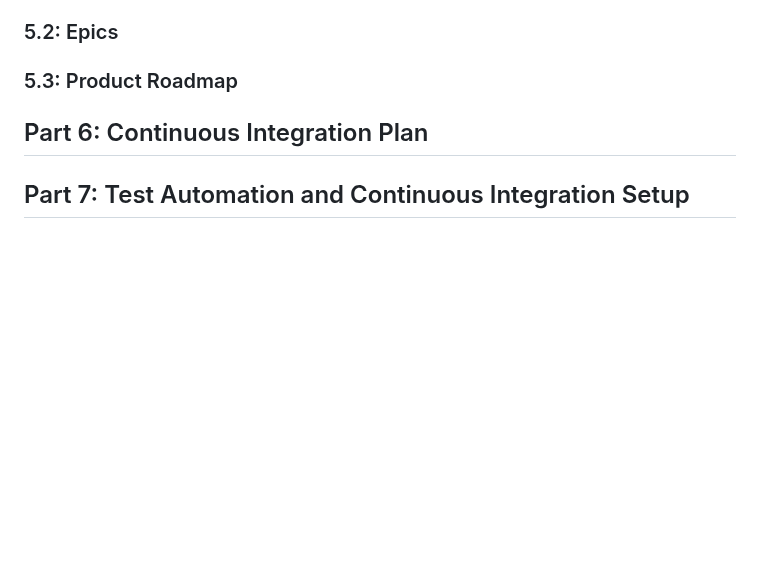
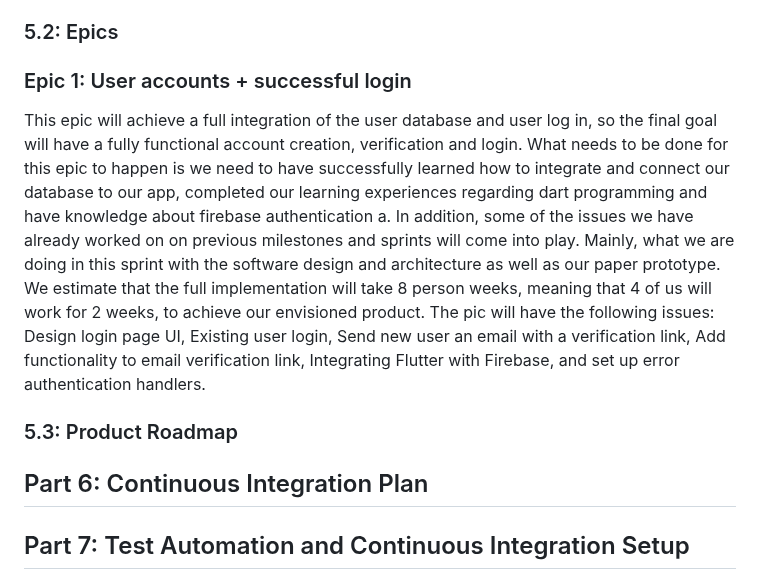
Before and after one commit to deplatt/GrinNet, a Markdown page: Written_Reports/Sprint_2/s2-journal.md, the part around the change. Drawn GitHub-style; blank space fills up the shorter version.

```diff
--- a/Written_Reports/Sprint_2/s2-journal.md
+++ b/Written_Reports/Sprint_2/s2-journal.md
@@ -39,6 +39,11 @@ Divide your planned work into about 3-6 epics. For each epic, write in your Spri
 - Effort estimate -- How many person-week units do you expect it will take (If 3 team members will work on it for 2 weeks, that's 6 person-weeks.)
 - Subtasks -- In the backlog of your Issue Manager, label tasks so they can easily be identified as part of the given epic. Create any relevant tasks that do not exist yet. Note that issues do not need to be well formed until they are added to the current sprint backlog. -->
 
+
+### Epic 1: User accounts + successful login
+This epic will achieve a full integration of the user database and user log in, so the final goal will have a fully functional account creation, verification and login. What needs to be done for this epic to happen is we need to have successfully  learned how to integrate and connect our database to our app, completed our learning experiences regarding dart programming and have knowledge about firebase authentication a. In addition, some of the issues we have already worked on on previous milestones and sprints will come into play. Mainly, what we are doing in this sprint with the software design and architecture as well as our paper prototype. We estimate that the full implementation will take 8 person weeks, meaning that 4 of us will work for 2 weeks, to achieve our envisioned product. The pic will have the following issues: Design login page UI, Existing user login, Send new user an email with a verification link, Add functionality to email verification link, Integrating Flutter with Firebase, and set up error authentication handlers.
+
+
 ### 5.3: Product Roadmap
 
 <!-- In your Sprint Journal, create a timeline or calendar to represent your product roadmap. You might experiment with different text or graphical formats to make a calendar that is easy for your team  to understand. In your roadmap, include:
```
